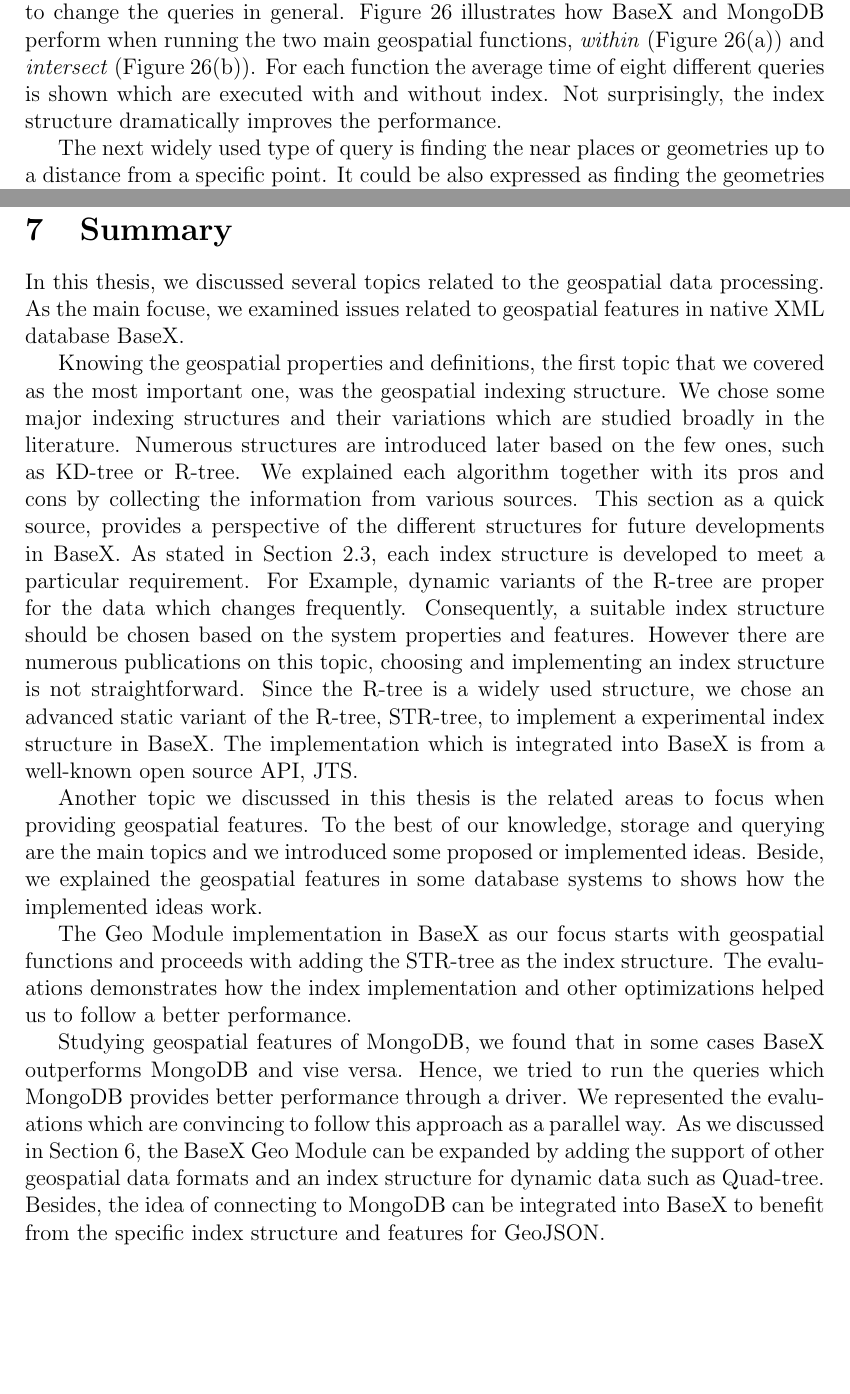
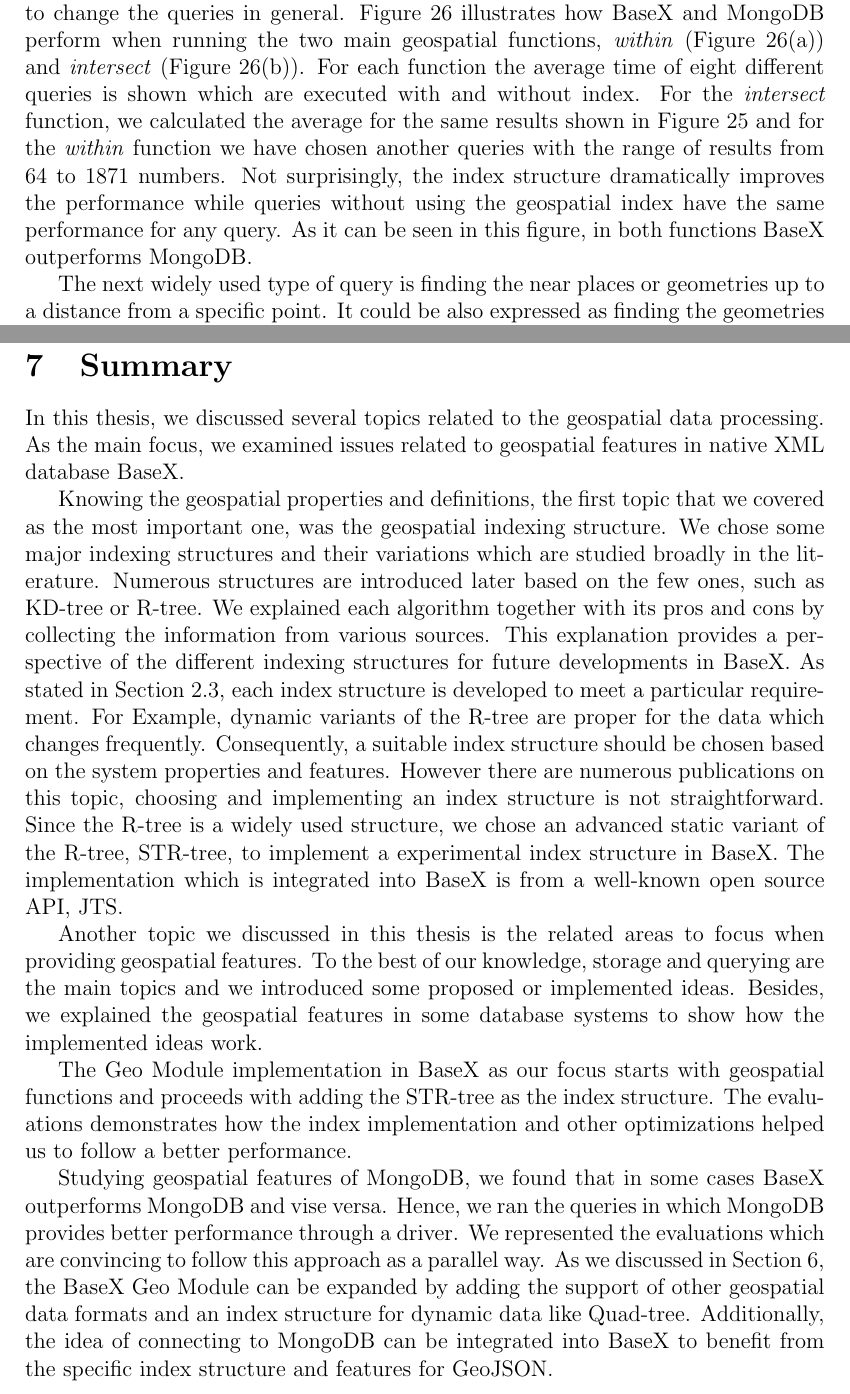
Before and after one commit to Masoumeh/MasterThesis, a LaTeX document (writing/Tex/GeoSpatialinBaseX.tex): two parts of pages 51 and 61 of 70, joined at a grey line, cut so that both start at the same text, the shorter picture padded with empty space. Compiled offline with pdfLaTeX.

Commit message:
Minor changes in Fig. 26.

```diff
--- a/writing/Tex/GeoSpatialinBaseX.tex
+++ b/writing/Tex/GeoSpatialinBaseX.tex
@@ -1706,8 +1706,8 @@
 db.Collection.ensureIndex({geometry:"2dsphere"})
 \end{fakeJSON}
 \vspace{10px}
-The same step is also taken in BaseX. Running again the same queries using a geospatial index, supposedly gives declined query times and an upward trend in performance as the number of results go higher in both databases (see Figure~\ref{figBXvsMongoIndexIntersects}). As explained in Section~\ref{s.basex}, index is applied through the \textit{filter} function in BaseX while MongoDB follows another approach. MongoDB applies the index in casual query formats after executing the above-mentioned command and there is no need to change the queries in general. Figure~\ref{f.avg} illustrates how BaseX and MongoDB perform when running the two main geospatial functions, \textit{within} (Figure~\ref{withinAvg}) and \textit{intersect} (Figure~\ref{intersectsAvg}). For each function the average time of eight different queries is shown which are executed with and without index. Not surprisingly, the index structure dramatically improves the performance.
-
+The same step is also taken in BaseX. Running again the same queries using a geospatial index, supposedly gives declined query times and an upward trend in performance as the number of results go higher in both databases (see Figure~\ref{figBXvsMongoIndexIntersects}). As explained in Section~\ref{s.basex}, index is applied through the \textit{filter} function in BaseX while MongoDB follows another approach. MongoDB applies the index in casual query formats after executing the above-mentioned command and there is no need to change the queries in general. Figure~\ref{f.avg} illustrates how BaseX and MongoDB perform when running the two main geospatial functions, \textit{within} (Figure~\ref{withinAvg}) and \textit{intersect} (Figure~\ref{intersectsAvg}). For each function the average time of eight different queries is shown which are executed with and without index. For the \textit{intersect} function, we calculated the average for the same results shown in Figure~\ref{figBXvsMongoIndexIntersects} and for the \textit{within} function we have chosen another queries with the range of results from 64 to 1871 numbers.
+Not surprisingly, the index structure dramatically improves the performance while queries without using the geospatial index have the same performance for any query. As it can be seen in this figure, in both functions BaseX outperforms MongoDB.
 \begin{figure}
 \centering
 \includegraphics[width=0.8\textwidth]{BXvsMongo-Intersects-Index-Sec-log}
@@ -1967,19 +1967,19 @@
 \newpage
 \section{Summary}
 \label{sum}
-In this thesis, we discussed several topics related to the geospatial data processing. As the main focuse, we examined issues related to geospatial features in native XML database BaseX.
-
-Knowing the geospatial properties and definitions, the first topic that we covered as the most important one, was the geospatial indexing structure. We chose some major indexing structures and their variations which are studied broadly in the literature. Numerous structures are introduced later based on the few ones, such as KD-tree or R-tree. We explained each algorithm together with its pros and cons by collecting the information from various sources. This section as a quick source, provides a perspective of the different structures for future developments in BaseX. As stated in Section~\ref{s.geospatial-index}, each index structure is developed to meet a particular requirement. For Example, dynamic variants of the R-tree are proper for the data which changes frequently. Consequently, a suitable index structure should be chosen based on the system properties and features. However there are numerous publications on this topic, choosing and implementing an index structure is not straightforward. Since the R-tree is a widely used structure, we chose an advanced static variant of the R-tree, STR-tree, to implement a experimental index structure in BaseX. The implementation which is integrated into BaseX is from a well-known open source API, JTS.
+In this thesis, we discussed several topics related to the geospatial data processing. As the main focus, we examined issues related to geospatial features in native XML database BaseX.
+
+Knowing the geospatial properties and definitions, the first topic that we covered as the most important one, was the geospatial indexing structure. We chose some major indexing structures and their variations which are studied broadly in the literature. Numerous structures are introduced later based on the few ones, such as KD-tree or R-tree. We explained each algorithm together with its pros and cons by collecting the information from various sources. This explanation provides a perspective of the different indexing structures for future developments in BaseX. As stated in Section~\ref{s.geospatial-index}, each index structure is developed to meet a particular requirement. For Example, dynamic variants of the R-tree are proper for the data which changes frequently. Consequently, a suitable index structure should be chosen based on the system properties and features. However there are numerous publications on this topic, choosing and implementing an index structure is not straightforward. Since the R-tree is a widely used structure, we chose an advanced static variant of the R-tree, STR-tree, to implement a experimental index structure in BaseX. The implementation which is integrated into BaseX is from a well-known open source API, JTS.
 
 Another topic we discussed in this thesis is the related areas to focus when providing geospatial features.
-To the best of our knowledge, storage and querying are the main topics and we introduced some proposed or implemented ideas. Beside, we explained the geospatial features in some database systems to shows how the implemented ideas work.
+To the best of our knowledge, storage and querying are the main topics and we introduced some proposed or implemented ideas. Besides, we explained the geospatial features in some database systems to show how the implemented ideas work.
 
 
 The Geo Module implementation in BaseX as our focus starts with geospatial functions and proceeds with adding the STR-tree as the index structure. The evaluations demonstrates how the index implementation and other optimizations helped us to follow a better performance.
 
 
-Studying geospatial features of MongoDB, we found that in some cases BaseX outperforms MongoDB and vise versa. Hence, we tried to run the queries which MongoDB provides better performance through a driver. We represented the evaluations which are convincing to follow this approach as a parallel way.
-As we discussed in Section~\ref{s.future}, the BaseX Geo Module can be expanded by adding the support of other geospatial data formats and an index structure for dynamic data such as Quad-tree. Besides, the idea of connecting to MongoDB can be integrated into BaseX to benefit from the specific index structure and features for GeoJSON.
+Studying geospatial features of MongoDB, we found that in some cases BaseX outperforms MongoDB and vise versa. Hence, we ran the queries in which MongoDB provides better performance through a driver. We represented the evaluations which are convincing to follow this approach as a parallel way.
+As we discussed in Section~\ref{s.future}, the BaseX Geo Module can be expanded by adding the support of other geospatial data formats and an index structure for dynamic data like Quad-tree. Additionally, the idea of connecting to MongoDB can be integrated into BaseX to benefit from the specific index structure and features for GeoJSON.
 
 
 
```
Also changed, not shown: writing/Tex/BXvsMongo-Intersects-Avg.png, writing/Tex/BXvsMongo-Within-Avg.png.
